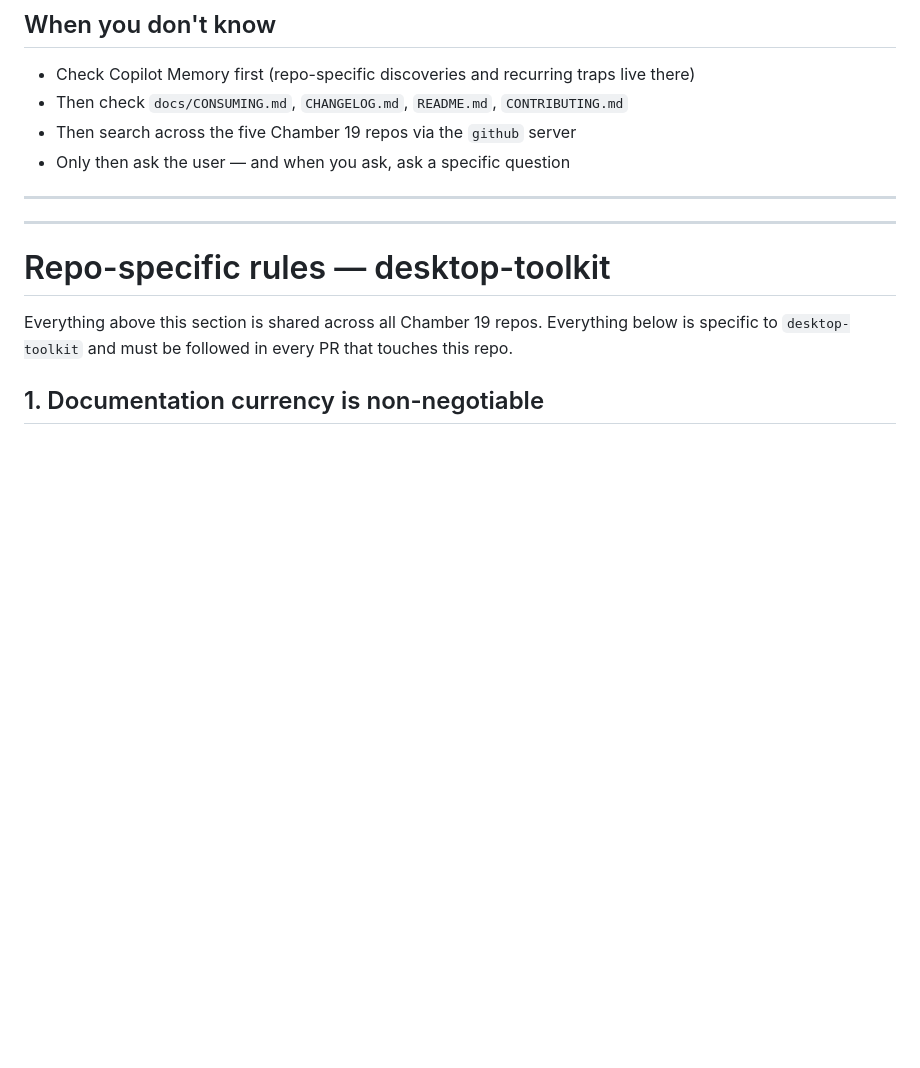
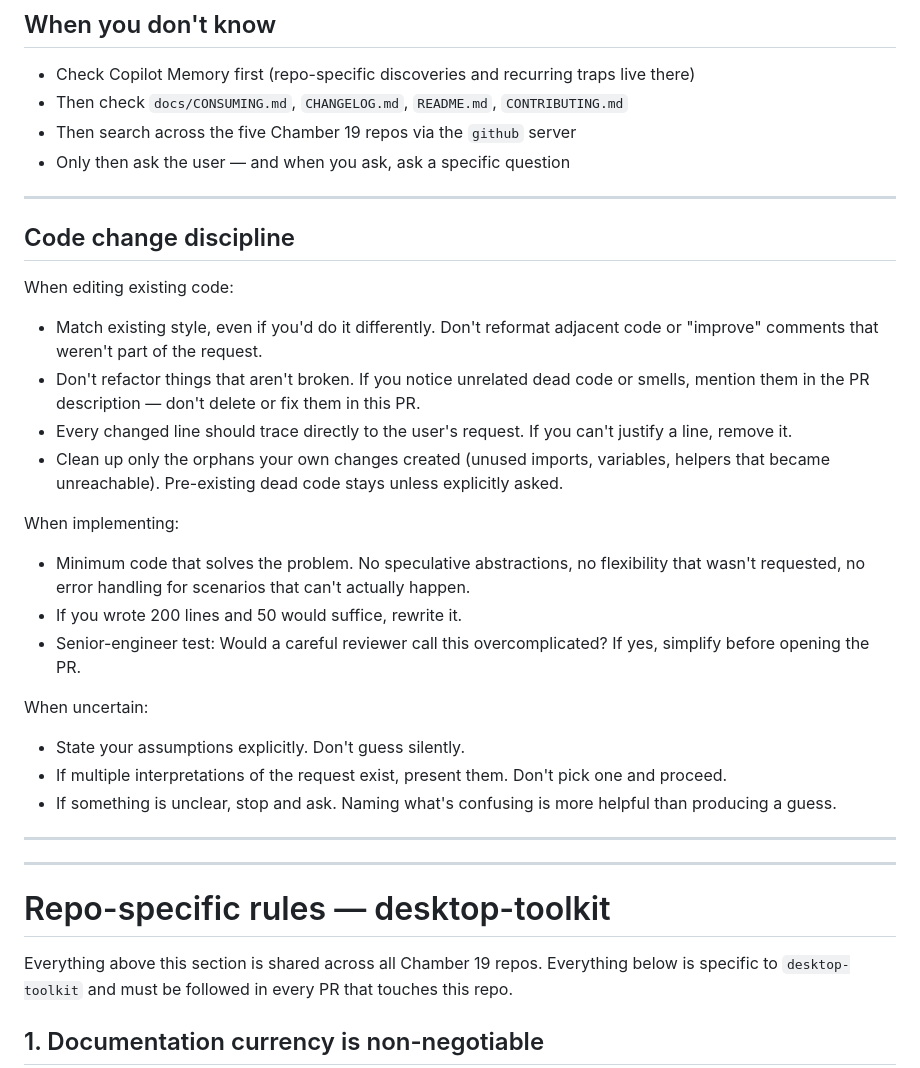
Before and after one commit to chamber-19/desktop-toolkit, a Markdown page: .github/copilot-instructions.md, the part around the change. Rendered like a GitHub page; blank space fills up the shorter version.

Commit message:
chore: add Code change discipline section to copilot-instructions.md
Agent-Logs-Url: https://github.com/chamber-19/desktop-toolkit/sessions/95fc3e87-20de-4023-a32d-d443db39286a

Co-authored-by: Koraji95-coder <204417361+Koraji95-coder@users.noreply.github.com>

```diff
--- a/.github/copilot-instructions.md
+++ b/.github/copilot-instructions.md
@@ -240,6 +240,40 @@ When a change here affects downstream consumers:
 
 ---
 
+## Code change discipline
+
+When editing existing code:
+
+- Match existing style, even if you'd do it differently. Don't reformat
+  adjacent code or "improve" comments that weren't part of the request.
+- Don't refactor things that aren't broken. If you notice unrelated dead
+  code or smells, mention them in the PR description — don't delete or
+  fix them in this PR.
+- Every changed line should trace directly to the user's request. If you
+  can't justify a line, remove it.
+- Clean up only the orphans your own changes created (unused imports,
+  variables, helpers that became unreachable). Pre-existing dead code
+  stays unless explicitly asked.
+
+When implementing:
+
+- Minimum code that solves the problem. No speculative abstractions, no
+  flexibility that wasn't requested, no error handling for scenarios that
+  can't actually happen.
+- If you wrote 200 lines and 50 would suffice, rewrite it.
+- Senior-engineer test: Would a careful reviewer call this overcomplicated?
+  If yes, simplify before opening the PR.
+
+When uncertain:
+
+- State your assumptions explicitly. Don't guess silently.
+- If multiple interpretations of the request exist, present them. Don't
+  pick one and proceed.
+- If something is unclear, stop and ask. Naming what's confusing is more
+  helpful than producing a guess.
+
+---
+
 ---
 
 # Repo-specific rules — desktop-toolkit
```
